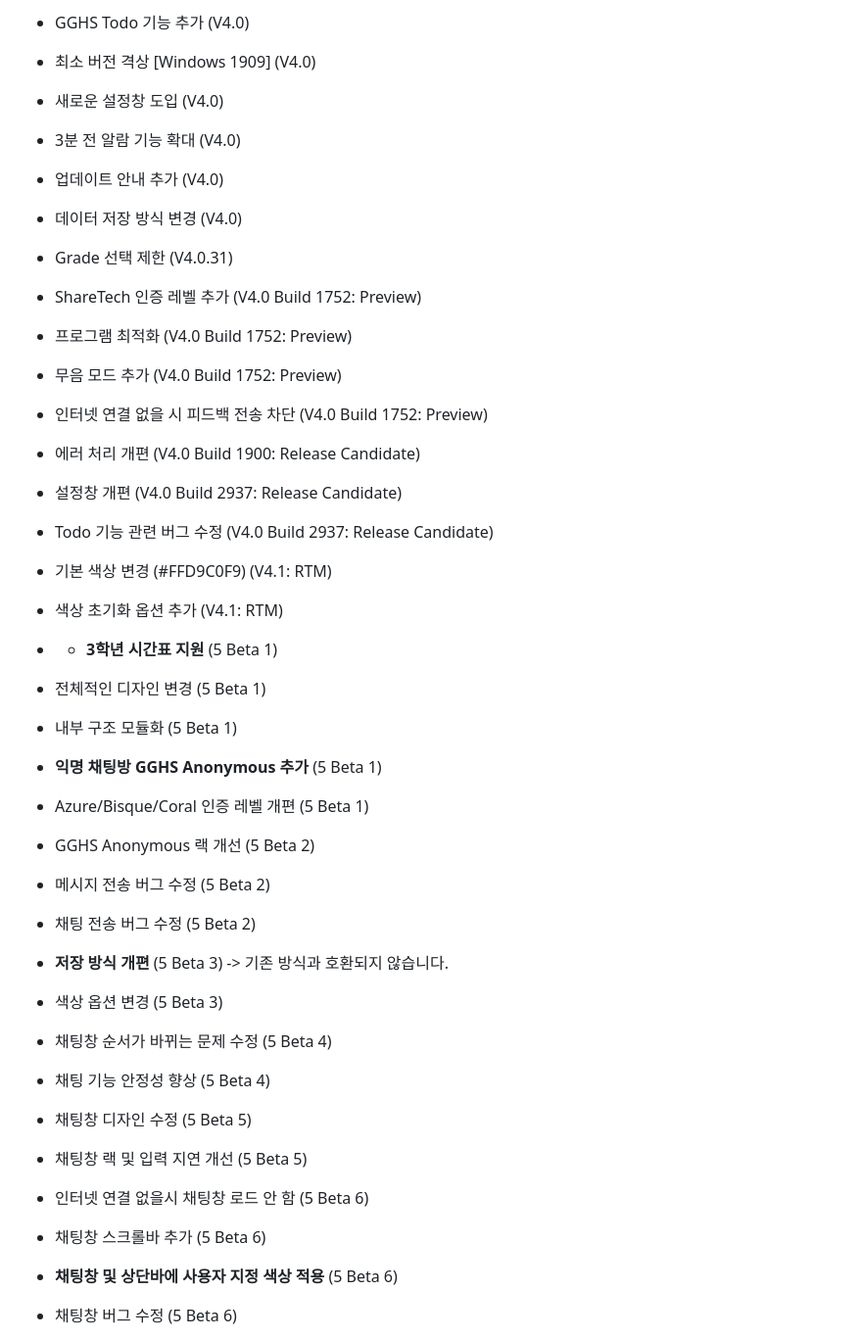
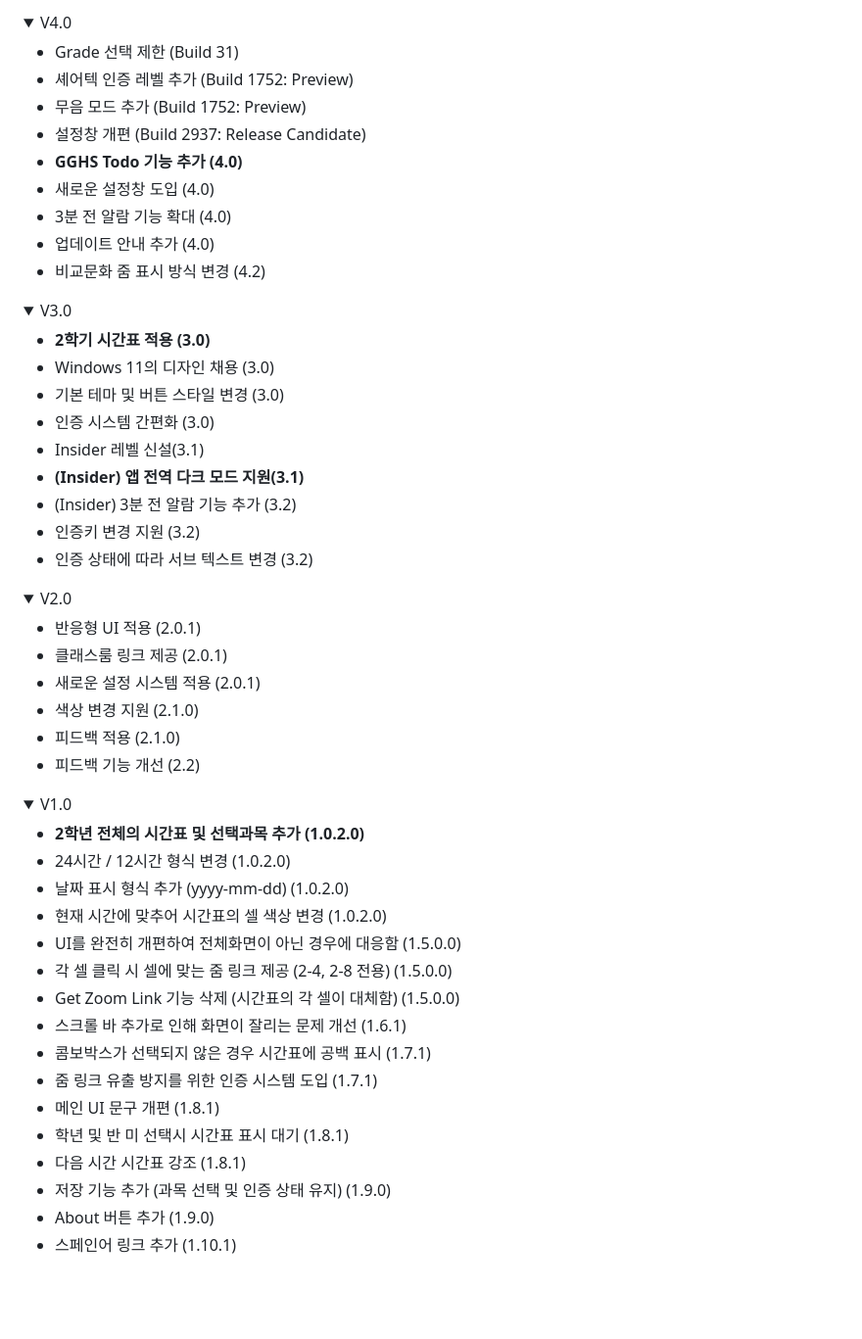
Before and after one commit to karu-rress/GGHS-Time-Table, a Markdown page: README.md, the part around one of its changes. Shown at 98% size. GitHub-like rendering; folded sections open; blank space fills up the shorter version.

```diff
--- a/README.md
+++ b/README.md
@@ -40,36 +41,53 @@
 
-- GGHS Todo 기능 추가 (V4.0)
-- 최소 버전 격상 [Windows 1909] (V4.0)
-- 새로운 설정창 도입 (V4.0)
-- 3분 전 알람 기능 확대 (V4.0)
-- 업데이트 안내 추가 (V4.0)
-- 데이터 저장 방식 변경 (V4.0)
-- Grade 선택 제한 (V4.0.31)
-- ShareTech 인증 레벨 추가 (V4.0 Build 1752: Preview)
-- 프로그램 최적화 (V4.0 Build 1752: Preview)
-- 무음 모드 추가 (V4.0 Build 1752: Preview)
-- 인터넷 연결 없을 시 피드백 전송 차단 (V4.0 Build 1752: Preview)
-- 에러 처리 개편 (V4.0 Build 1900: Release Candidate)
-- 설정창 개편 (V4.0 Build 2937: Release Candidate)
-- Todo 기능 관련 버그 수정 (V4.0 Build 2937: Release Candidate)
-- 기본 색상 변경 (#FFD9C0F9) (V4.1: RTM)
-- 색상 초기화 옵션 추가 (V4.1: RTM)
+<details><summary>V4.0</summary><ul>
+  <li>Grade 선택 제한 (Build 31)</li>
+  <li>셰어텍 인증 레벨 추가 (Build 1752: Preview)</li>
+  <li>무음 모드 추가 (Build 1752: Preview)</li>
+  <li>설정창 개편 (Build 2937: Release Candidate)</li>
+  <li><b>GGHS Todo 기능 추가 (4.0)</b></li>
+  <li>새로운 설정창 도입 (4.0)</li>
+  <li>3분 전 알람 기능 확대 (4.0)</li>
+  <li>업데이트 안내 추가 (4.0)</li>
+  <li>비교문화 줌 표시 방식 변경 (4.2)</li>
+</ul></details>
 
-- - **3학년 시간표 지원** (5 Beta 1)
-- 전체적인 디자인 변경 (5 Beta 1)
-- 내부 구조 모듈화 (5 Beta 1)
-- **익명 채팅방 GGHS Anonymous 추가** (5 Beta 1)
-- Azure/Bisque/Coral 인증 레벨 개편 (5 Beta 1)
-- GGHS Anonymous 랙 개선 (5 Beta 2)
-- 메시지 전송 버그 수정 (5 Beta 2)
-- 채팅 전송 버그 수정 (5 Beta 2)
-- **저장 방식 개편** (5 Beta 3) -> 기존 방식과 호환되지 않습니다.
-- 색상 옵션 변경 (5 Beta 3)
-- 채팅창 순서가 바뀌는 문제 수정 (5 Beta 4)
-- 채팅 기능 안정성 향상 (5 Beta 4)
-- 채팅창 디자인 수정 (5 Beta 5)
-- 채팅창 랙 및 입력 지연 개선 (5 Beta 5)
-- 인터넷 연결 없을시 채팅창 로드 안 함 (5 Beta 6)
-- 채팅창 스크롤바 추가 (5 Beta 6)
-- **채팅창 및 상단바에 사용자 지정 색상 적용** (5 Beta 6)
-- 채팅창 버그 수정 (5 Beta 6)
+<details><summary>V3.0</summary><ul>
+  <li><b>2학기 시간표 적용 (3.0)</b></li>
+  <li>Windows 11의 디자인 채용 (3.0)</li>
+  <li>기본 테마 및 버튼 스타일 변경 (3.0)</li>
+  <li>인증 시스템 간편화 (3.0)</li>
+  <li>Insider 레벨 신설(3.1)</li>
+  <li><b>(Insider) 앱 전역 다크 모드 지원(3.1)</b></li>
+  <li>(Insider) 3분 전 알람 기능 추가 (3.2)</li>
+  <li>인증키 변경 지원 (3.2)</li>
+  <li>인증 상태에 따라 서브 텍스트 변경 (3.2)</li>
+</ul></details>
+
+<details><summary>V2.0</summary><ul>
+  <li>반응형 UI 적용 (2.0.1)</li>
+  <li>클래스룸 링크 제공 (2.0.1)</li>
+  <li>새로운 설정 시스템 적용 (2.0.1)</li>
+  <li>색상 변경 지원 (2.1.0)</li>
+  <li>피드백 적용 (2.1.0)</li>
+  <li>피드백 기능 개선 (2.2)</li>
+</ul></details>
+
+<details><summary>V1.0</summary><ul>
+  <li><b>2학년 전체의 시간표 및 선택과목 추가 (1.0.2.0)</b></li>
+  <li>24시간 / 12시간 형식 변경 (1.0.2.0)</li>
+  <li>날짜 표시 형식 추가 (yyyy-mm-dd) (1.0.2.0)</li>
+  <li>현재 시간에 맞추어 시간표의 셀 색상 변경 (1.0.2.0)</li>
+  <li>UI를 완전히 개편하여 전체화면이 아닌 경우에 대응함 (1.5.0.0)</li>
+  <li>각 셀 클릭 시 셀에 맞는 줌 링크 제공 (2-4, 2-8 전용) (1.5.0.0)</li>
+  <li>Get Zoom Link 기능 삭제 (시간표의 각 셀이 대체함) (1.5.0.0)</li>
+  <li>스크롤 바 추가로 인해 화면이 잘리는 문제 개선 (1.6.1)</li>
+  <li>콤보박스가 선택되지 않은 경우 시간표에 공백 표시 (1.7.1)</li>
+  <li>줌 링크 유출 방지를 위한 인증 시스템 도입 (1.7.1)</li>
+  <li>메인 UI 문구 개편 (1.8.1)</li>
+  <li>학년 및 반 미 선택시 시간표 표시 대기 (1.8.1)</li>
+  <li>다음 시간 시간표 강조 (1.8.1)</li>
+  <li>저장 기능 추가 (과목 선택 및 인증 상태 유지) (1.9.0)</li>
+  <li>About 버튼 추가 (1.9.0)</li>
+  <li>스페인어 링크 추가 (1.10.1)</li>
+</ul></details>
+
```
Also changed, not shown: other parts of README.md (+50 -32 lines).
